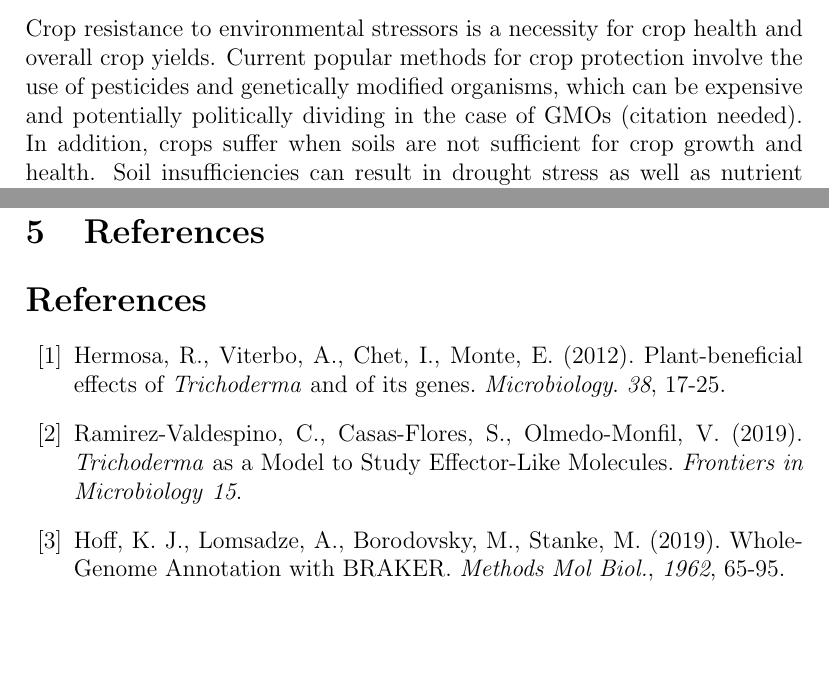
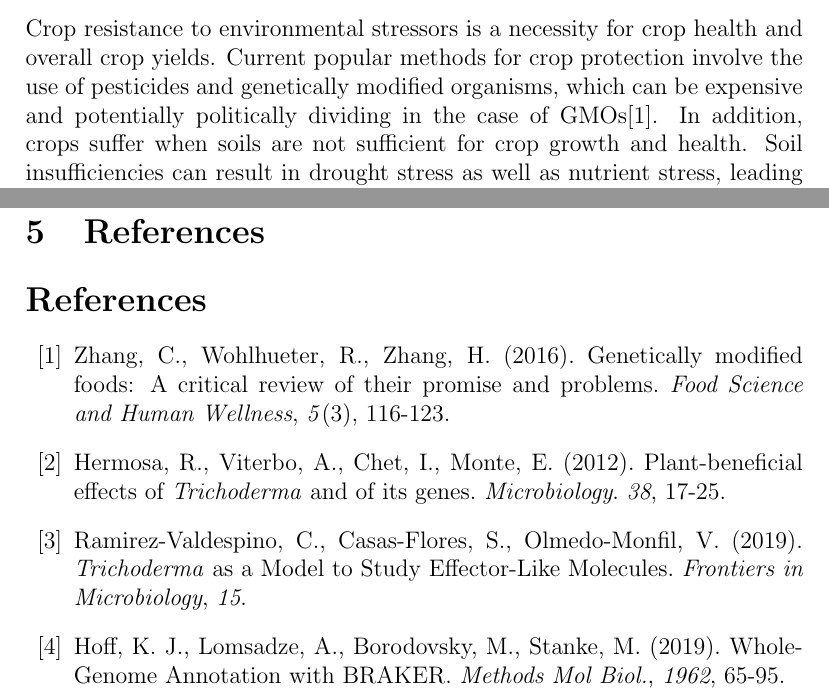
Before and after one commit to cbe453/masters, a LaTeX document (project-proposal-cbe453.tex): two parts of pages 3 and 8 of 9 before the commit and two parts of pages 3 and 8 of 10 after it, joined at a grey line, cut so that both start at the same text, the shorter picture padded with empty space. Compiled offline with pdfLaTeX.

Commit message:
added a reference

```diff
--- a/project-proposal-cbe453.tex
+++ b/project-proposal-cbe453.tex
@@ -23,10 +23,10 @@ Crop resistance to environmental stressors is a necessity for crop
 health and overall crop yields. Current popular methods for crop
 protection involve the use of pesticides and genetically modified
 organisms, which can be expensive and potentially politically dividing
-in the case of GMOs (citation needed). In addition, crops suffer
-when soils are not sufficient for crop growth and health. Soil
-insufficiencies can result in drought stress as well as nutrient
-stress, leading to poor overall yields.
+in the case of GMOs\cite{GMO}. In addition, crops suffer when soils
+are not sufficient for crop growth and health. Soil insufficiencies
+can result in drought stress as well as nutrient stress, leading to
+poor overall yields.
 
 \textit{Trichoderma} is a type of fungi that can colonize the roots of
 plants in a non-toxic, non-lethal, opportunistic symbiotic
@@ -250,6 +250,12 @@ other sources.
 \section{References}
 
 \begin{thebibliography}{99}
+
+\bibitem{GMO} Zhang, C., Wohlhueter, R., Zhang, H. (2016). Genetically
+  modified foods: A critical review of their promise and
+  problems. \textit{Food Science and Human Wellness}, \textit{5}(3),
+  116-123.
+
 \bibitem{Trichoderma} Hermosa, R., Viterbo, A., Chet, I., Monte,
   E. (2012). Plant-beneficial effects of \textit{Trichoderma} and of
   its genes. \textit{Microbiology}. \textit{38},
@@ -257,7 +263,7 @@ other sources.
 
 \bibitem{Secretome} Ramirez-Valdespino, C., Casas-Flores, S.,
   Olmedo-Monfil, V. (2019). \textit{Trichoderma} as a Model to Study
-  Effector-Like Molecules. \textit{Frontiers in Microbiology} \textit{15}.
+  Effector-Like Molecules. \textit{Frontiers in Microbiology}, \textit{15}.
 
 \bibitem{Braker2} Hoff, K. J., Lomsadze, A., Borodovsky, M.,
   Stanke, M. (2019). Whole-Genome Annotation with
```
Also changed, not shown: project-proposal-cbe453.pdf, project-proposal-cbe453.tex (2 more changed lines).
